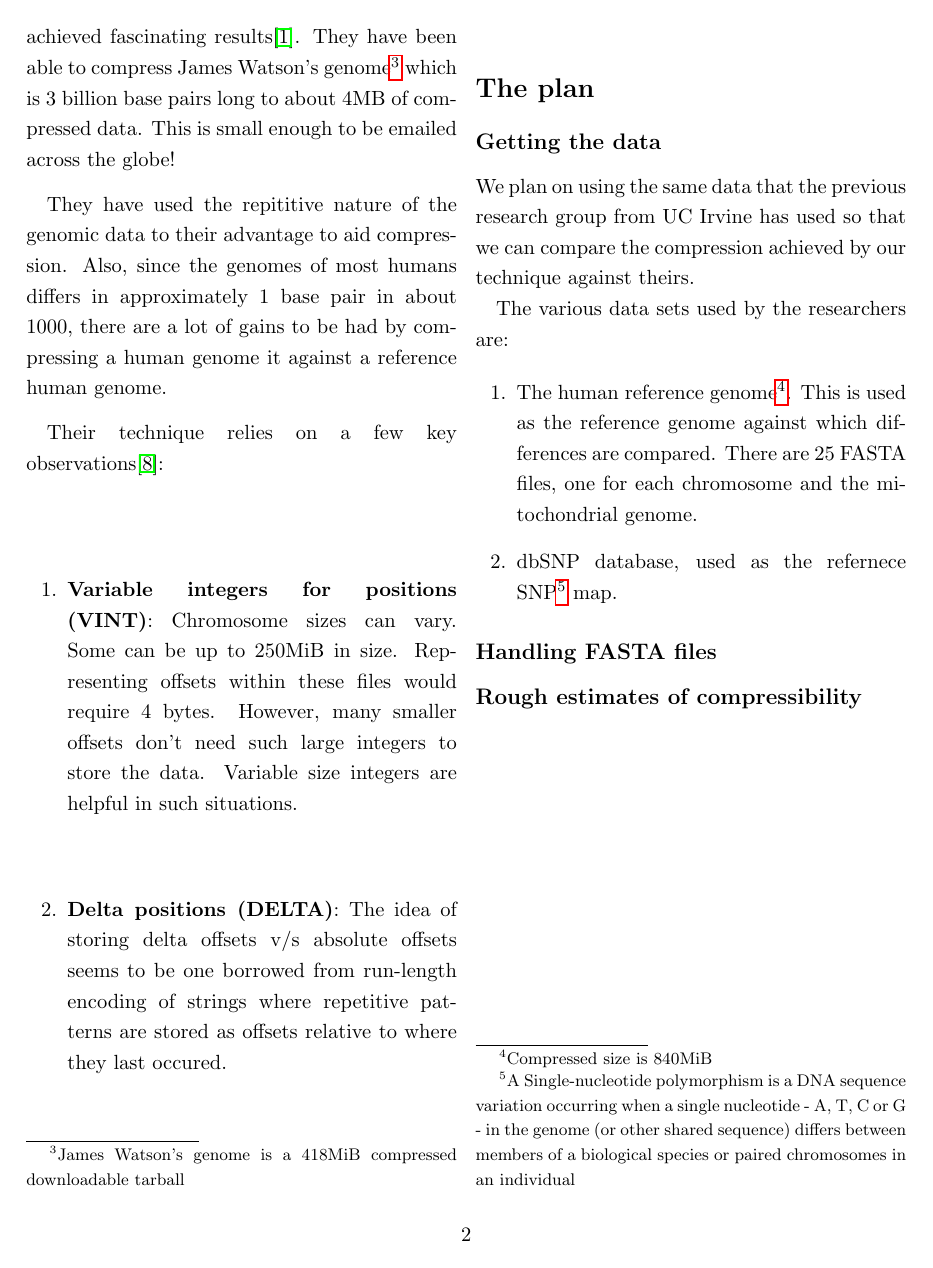
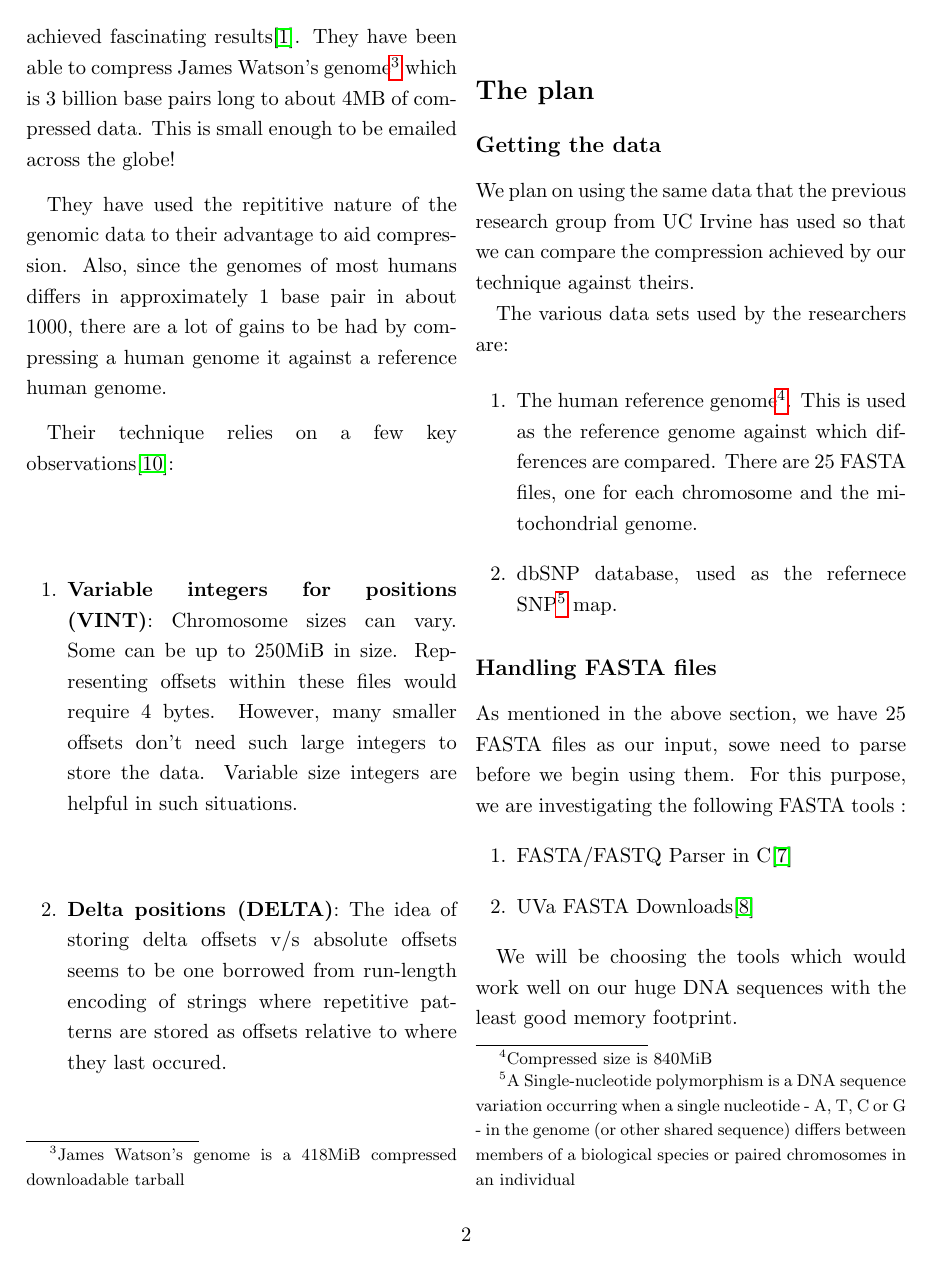
Before and after one commit to dhruvbird/genome-diff-compression, a LaTeX document (proposal.tex): page 2 of 3 before the commit and page 2 of 4 after it. Compiled offline with pdfLaTeX.

Commit message:
FASTA
git-svn-id: svn://dhruvbird.com/cse549/project@25 1860e753-9f50-4fd8-90da-c2bea331e5cf

```diff
--- a/proposal.tex
+++ b/proposal.tex
@@ -117,7 +117,16 @@
 
 
 \subsection*{Handling FASTA files}
+As mentioned in the above section, we have 25 FASTA files as
+our input, sowe need to parse before we begin using them.
+For this purpose, we are investigating the following FASTA tools :
+\begin{enumerate}
+\item FASTA/FASTQ Parser in C\cite{7}
+\item UVa FASTA Downloads\cite{8}
+\end{enumerate}
 
+We will be choosing the tools which would work well on our huge
+DNA sequences with the least good memory footprint.
 
 \subsection*{Rough estimates of compressibility}
 
```
Also changed, not shown: proposal.tex (10 more changed lines).
